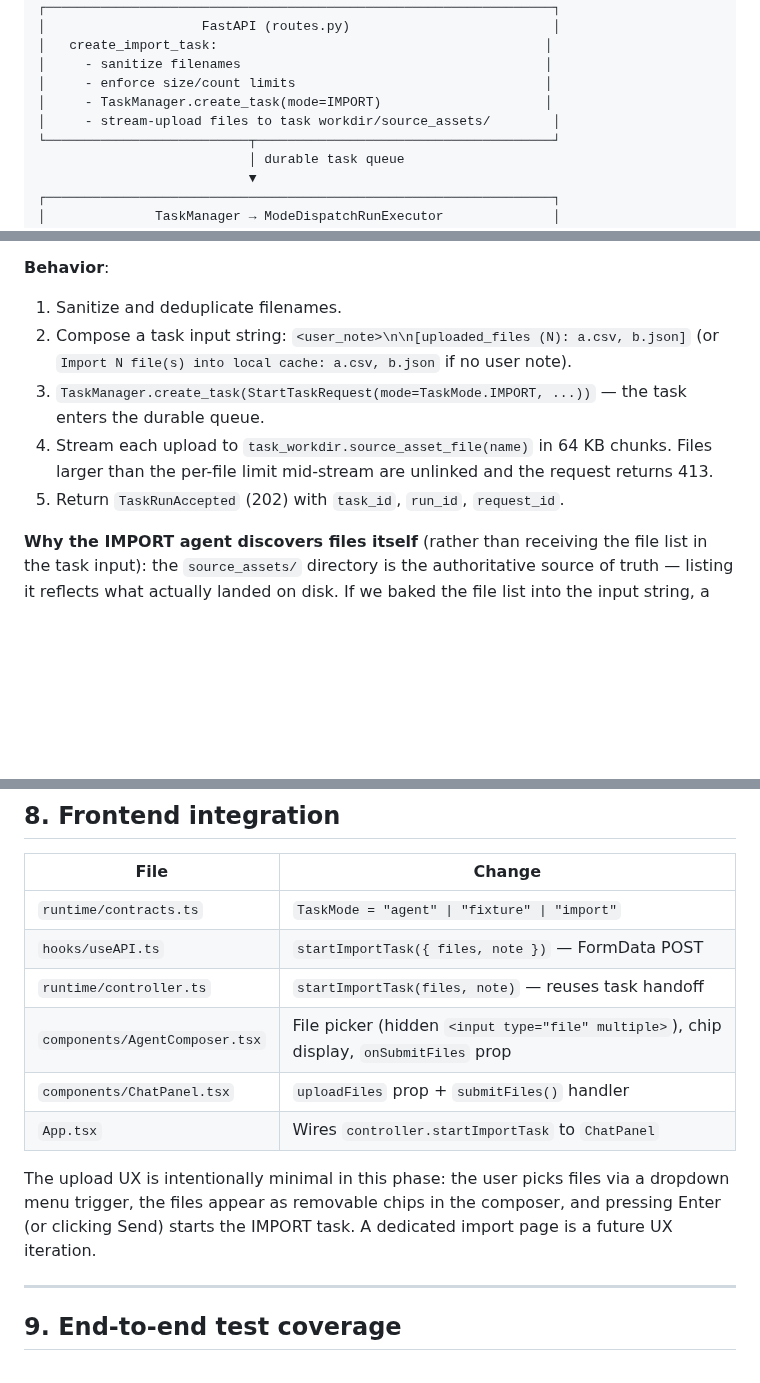
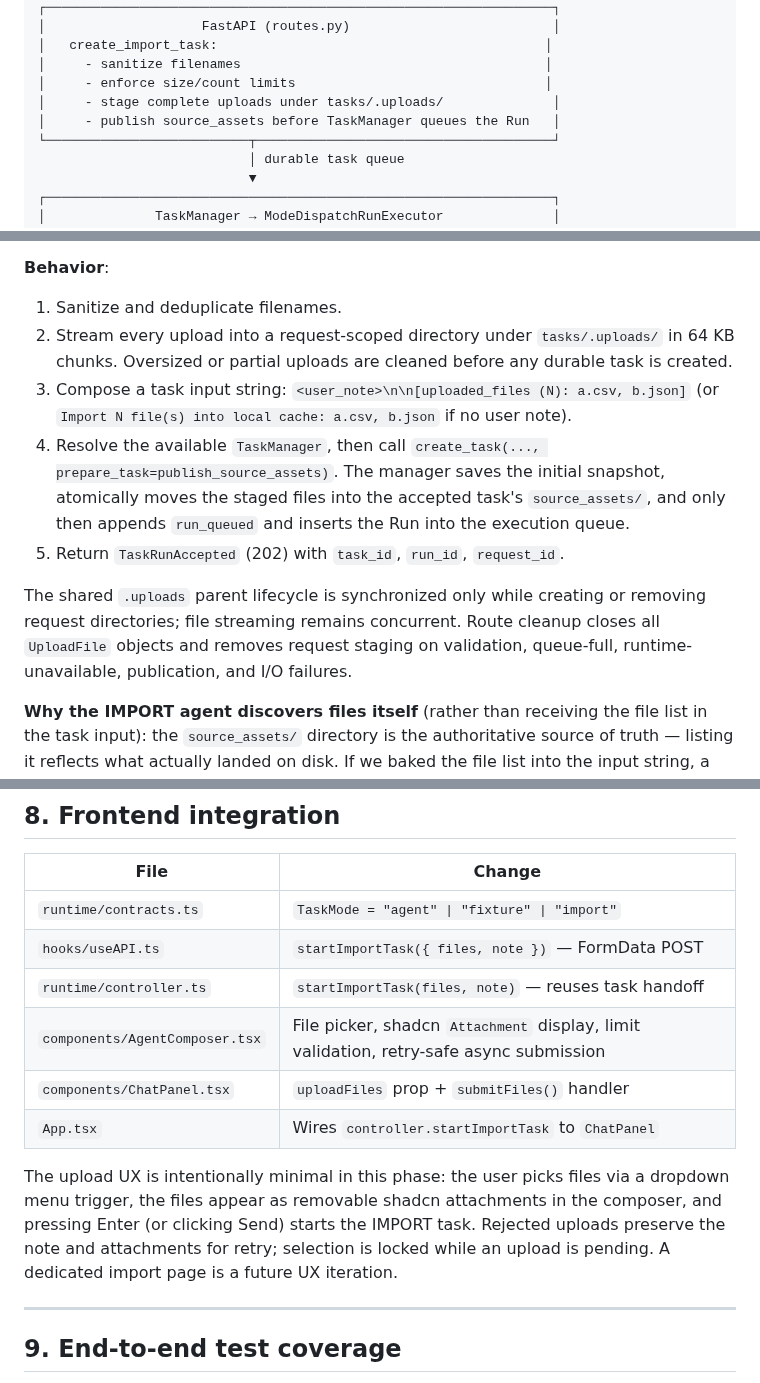
Before and after one commit to Lidozs55/BioMed-QAgent, a Markdown page: docs/CACHE_DESIGN.md, 3 parts joined by grey strips. GitHub-like rendering; blank space fills up the shorter version.

Commit message:
docs: document atomic import admission

```diff
--- a/docs/CACHE_DESIGN.md
+++ b/docs/CACHE_DESIGN.md
@@ -62,8 +62,8 @@
 │   create_import_task:                                          │
 │     - sanitize filenames                                       │
 │     - enforce size/count limits                                │
-│     - TaskManager.create_task(mode=IMPORT)                     │
-│     - stream-upload files to task workdir/source_assets/        │
+│     - stage complete uploads under tasks/.uploads/              │
+│     - publish source_assets before TaskManager queues the Run   │
 └──────────────────────────┬──────────────────────────────────────┘
                            │ durable task queue
                            ▼
@@ -347,14 +347,22 @@ inherited unchanged.
 
 **Behavior**:
 1. Sanitize and deduplicate filenames.
-2. Compose a task input string: `<user_note>\n\n[uploaded_files (N): a.csv, b.json]`
+2. Stream every upload into a request-scoped directory under
+   `tasks/.uploads/` in 64 KB chunks. Oversized or partial uploads are
+   cleaned before any durable task is created.
+3. Compose a task input string: `<user_note>\n\n[uploaded_files (N): a.csv, b.json]`
    (or `Import N file(s) into local cache: a.csv, b.json` if no user note).
-3. `TaskManager.create_task(StartTaskRequest(mode=TaskMode.IMPORT, ...))` —
-   the task enters the durable queue.
-4. Stream each upload to `task_workdir.source_asset_file(name)` in 64 KB
-   chunks. Files larger than the per-file limit mid-stream are unlinked
-   and the request returns 413.
+4. Resolve the available `TaskManager`, then call
+   `create_task(..., prepare_task=publish_source_assets)`. The manager saves
+   the initial snapshot, atomically moves the staged files into the accepted
+   task's `source_assets/`, and only then appends `run_queued` and inserts the
+   Run into the execution queue.
 5. Return `TaskRunAccepted` (202) with `task_id`, `run_id`, `request_id`.
+
+The shared `.uploads` parent lifecycle is synchronized only while creating or
+removing request directories; file streaming remains concurrent. Route cleanup
+closes all `UploadFile` objects and removes request staging on validation,
+queue-full, runtime-unavailable, publication, and I/O failures.
 
 **Why the IMPORT agent discovers files itself** (rather than receiving the
 file list in the task input): the `source_assets/` directory is the
@@ -378,14 +386,16 @@ via the main Agent's skill registry.
 | `runtime/contracts.ts`                     | `TaskMode = "agent" \| "fixture" \| "import"`         |
 | `hooks/useAPI.ts`                          | `startImportTask({ files, note })` — FormData POST    |
 | `runtime/controller.ts`                    | `startImportTask(files, note)` — reuses task handoff  |
-| `components/AgentComposer.tsx`             | File picker (hidden `<input type="file" multiple>`), chip display, `onSubmitFiles` prop |
+| `components/AgentComposer.tsx`             | File picker, shadcn `Attachment` display, limit validation, retry-safe async submission |
 | `components/ChatPanel.tsx`                 | `uploadFiles` prop + `submitFiles()` handler          |
 | `App.tsx`                                  | Wires `controller.startImportTask` to `ChatPanel`     |
 
-The upload UX is intentionally minimal in this phase: the user picks
-files via a dropdown menu trigger, the files appear as removable chips
-in the composer, and pressing Enter (or clicking Send) starts the IMPORT
-task. A dedicated import page is a future UX iteration.
+The upload UX is intentionally minimal in this phase: the user picks files via
+a dropdown menu trigger, the files appear as removable shadcn attachments in
+the composer, and pressing Enter (or clicking Send) starts the IMPORT task.
+Rejected uploads preserve the note and attachments for retry; selection is
+locked while an upload is pending. A dedicated import page is a future UX
+iteration.
 
 ---
 
```
Also changed, not shown: other parts of docs/CACHE_DESIGN.md (+1 -1 lines).
